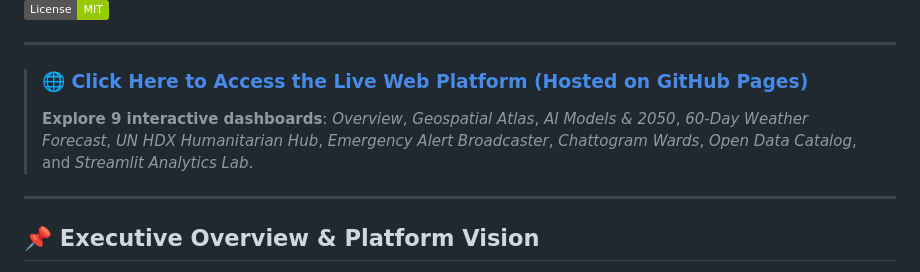
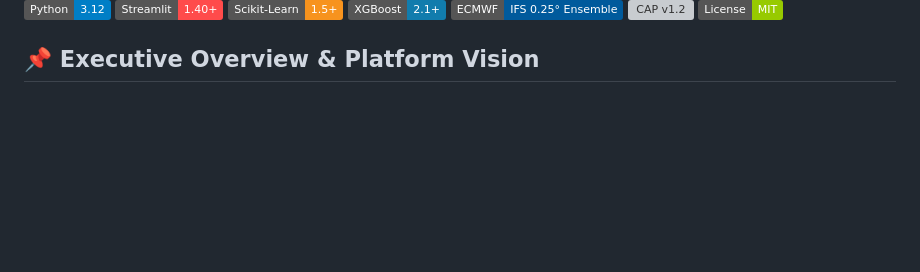
Before and after one commit to ReaduanulFaridFahim/climate-risk-urban-flood-intelligence, a Markdown page: README.md, the part around one of its changes. Rendered like a GitHub page; badges without logos; blank space fills up the shorter version; grey boxes are pictures that could not be loaded.

Commit message:
docs: remove live GitHub Pages links after unpublishing

```diff
--- a/README.md
+++ b/README.md
@@ -12,12 +11,4 @@
 [![License: MIT](https://img.shields.io/badge/License-MIT-green.svg)](LICENSE)
-
----
-
-> ### 🌐 [Click Here to Access the Live Web Platform (Hosted on GitHub Pages)](https://readuanulfaridfahim.github.io/climate-risk-urban-flood-intelligence/)
->
-> **Explore 9 interactive dashboards**: *Overview*, *Geospatial Atlas*, *AI Models & 2050*, *60-Day Weather Forecast*, *UN HDX Humanitarian Hub*, *Emergency Alert Broadcaster*, *Chattogram Wards*, *Open Data Catalog*, and *Streamlit Analytics Lab*.
-
----
 
 ## 📌 Executive Overview & Platform Vision
 
```
Also changed, not shown: other parts of README.md (+0 -1 lines).
